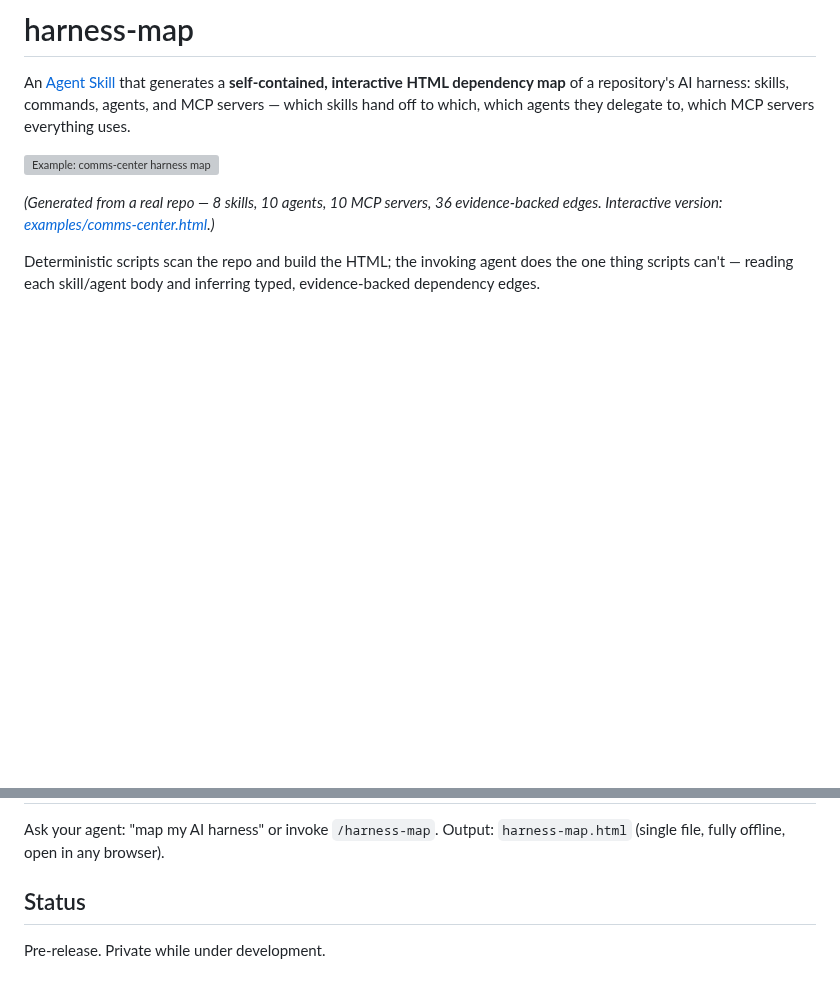
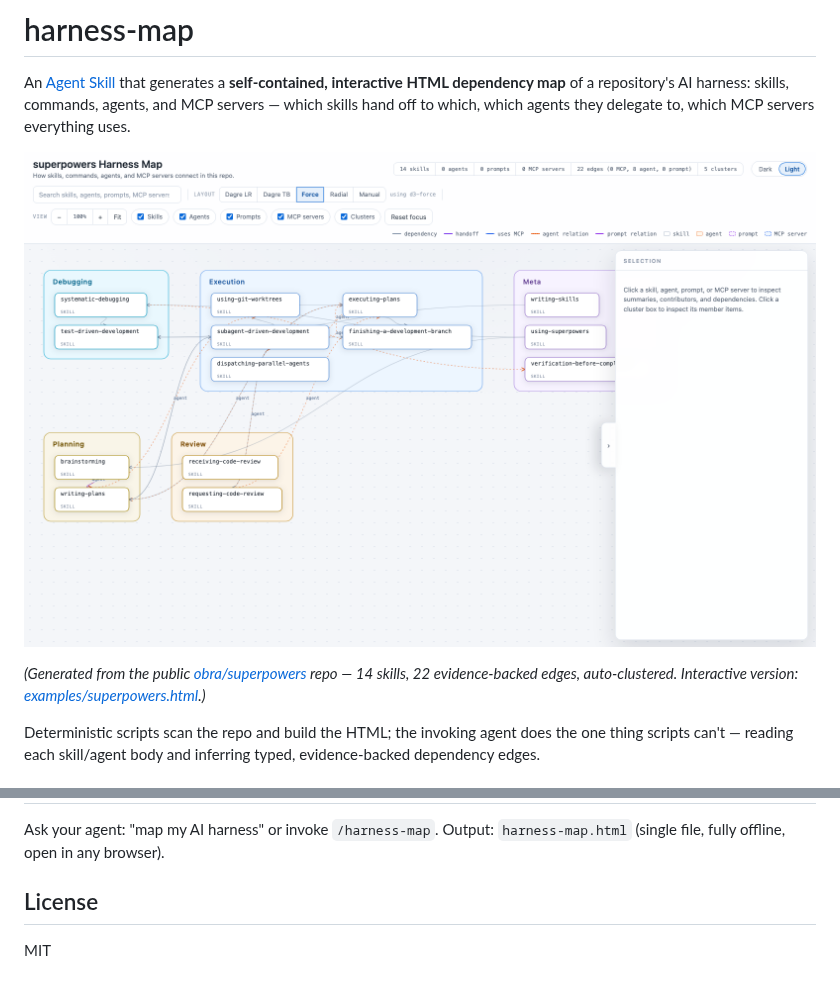
Before and after one commit to dreamiurg/harness-map, a Markdown page: README.md, 2 parts joined by grey strips. Rendered like a GitHub page; pictures changed too: examples/superpowers.png (added); blank space fills up the shorter version; grey boxes are pictures that could not be loaded.

Commit message:
docs: add MIT license, replace example with public obra/superpowers map

```diff
--- a/README.md
+++ b/README.md
@@ -4,10 +4,11 @@ An [Agent Skill](https://agentskills.io) that generates a **self-contained, inte
 dependency map** of a repository's AI harness: skills, commands, agents, and MCP servers —
 which skills hand off to which, which agents they delegate to, which MCP servers everything uses.
 
-![Example: comms-center harness map](examples/comms-center.png)
+![Example: superpowers harness map](examples/superpowers.png)
 
-*(Generated from a real repo — 8 skills, 10 agents, 10 MCP servers, 36 evidence-backed edges.
-Interactive version: [examples/comms-center.html](examples/comms-center.html).)*
+*(Generated from the public [obra/superpowers](https://github.com/obra/superpowers) repo —
+14 skills, 22 evidence-backed edges, auto-clustered.
+Interactive version: [examples/superpowers.html](examples/superpowers.html).)*
 
 Deterministic scripts scan the repo and build the HTML; the invoking agent does the one thing
 scripts can't — reading each skill/agent body and inferring typed, evidence-backed dependency edges.
@@ -26,6 +27,6 @@ Or as a Claude Code plugin:
 Ask your agent: "map my AI harness" or invoke `/harness-map`. Output: `harness-map.html`
 (single file, fully offline, open in any browser).
 
-## Status
+## License
 
-Pre-release. Private while under development.
+MIT
```
Also changed, not shown: LICENSE-DECISION.md (deleted, +0 -5 lines), 4 other files.
